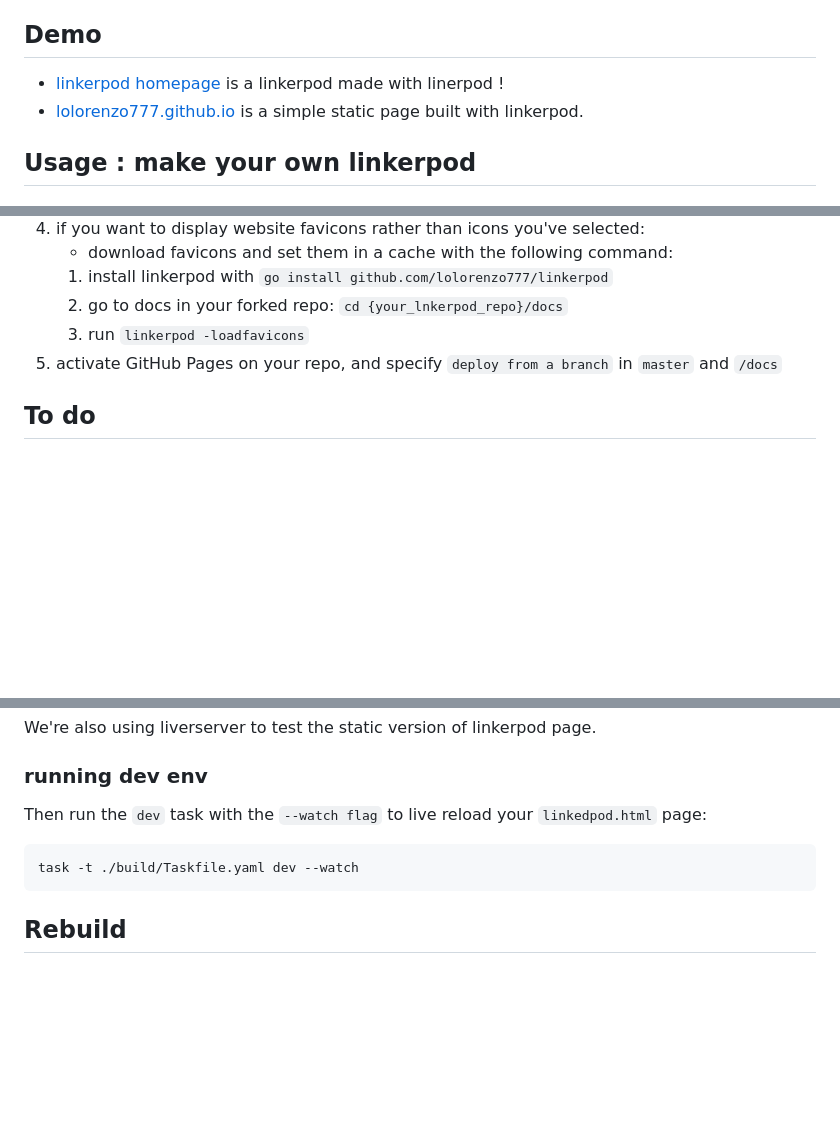
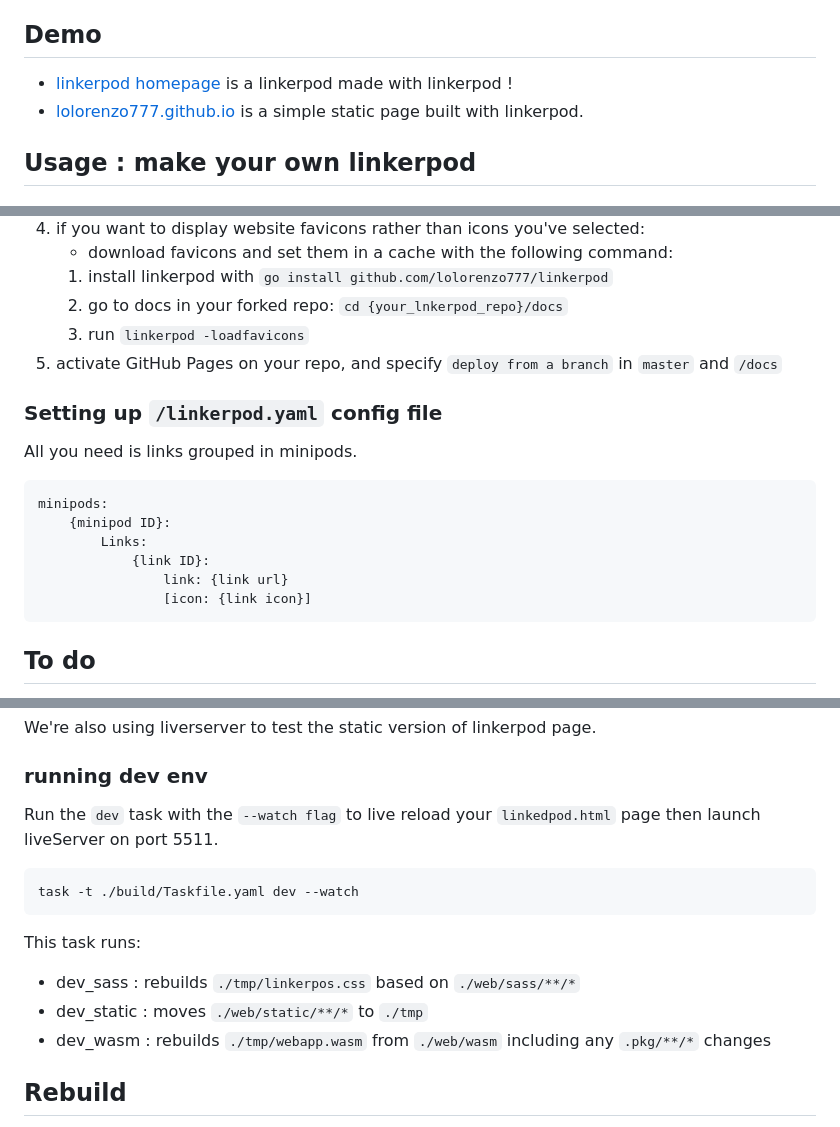
Before and after one commit to larry868/linkerpod, a Markdown page: readme.md, 3 parts joined by grey strips. Drawn GitHub-style; blank space fills up the shorter version.

````diff
--- a/readme.md
+++ b/readme.md
@@ -32,7 +32,7 @@ Sources of inspiration:
 
 ## Demo
 
-- [linkerpod homepage](https://linkerpod.net) is a linkerpod made with linerpod !
+- [linkerpod homepage](https://linkerpod.net) is a linkerpod made with linkerpod !
 - [lolorenzo777.github.io](https://lolorenzo777.github.io/linkerpod) is a simple static page built with linkerpod.
 
 ## Usage : make your own linkerpod
@@ -50,6 +50,19 @@ Fork this repo and activate [GitHub Pages](https://pages.github.com/):
     1. go to docs in your forked repo: `cd {your_lnkerpod_repo}/docs`
     1. run `linkerpod -loadfavicons`
 1. activate GitHub Pages on your repo, and specify `deploy from a branch` in `master` and `/docs`
+
+### Setting up `/linkerpod.yaml` config file
+
+All you need is links grouped in minipods.
+
+```yaml
+minipods:
+    {minipod ID}:
+        Links:
+            {link ID}:
+                link: {link url}
+                [icon: {link icon}]
+```
 
 ## To do
 
@@ -167,11 +180,16 @@ We're also using liverserver to test the static version of linkerpod page.
 
 ### running dev env
 
-Then run the `dev` task with the `--watch flag` to live reload your `linkedpod.html` page:
+Run the `dev` task with the `--watch flag` to live reload your `linkedpod.html` page then launch liveServer on port 5511.
 
 ```bash
 task -t ./build/Taskfile.yaml dev --watch
 ```
+
+This task runs:
+- dev_sass : rebuilds `./tmp/linkerpos.css` based on `./web/sass/**/*`
+- dev_static : moves `./web/static/**/*` to `./tmp`
+- dev_wasm : rebuilds `./tmp/webapp.wasm` from `./web/wasm` including any `.pkg/**/*` changes
 
 ## Rebuild
 
````
